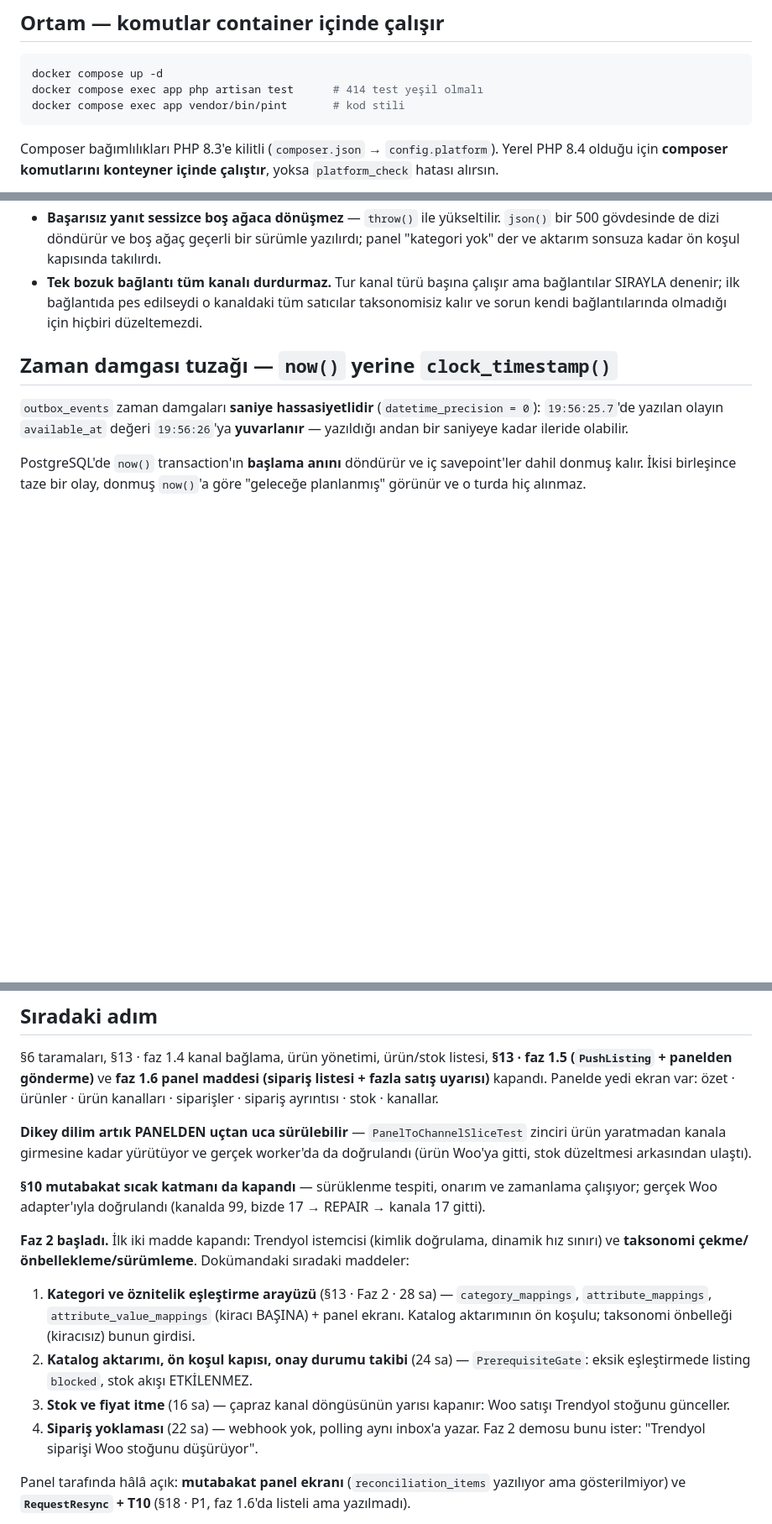
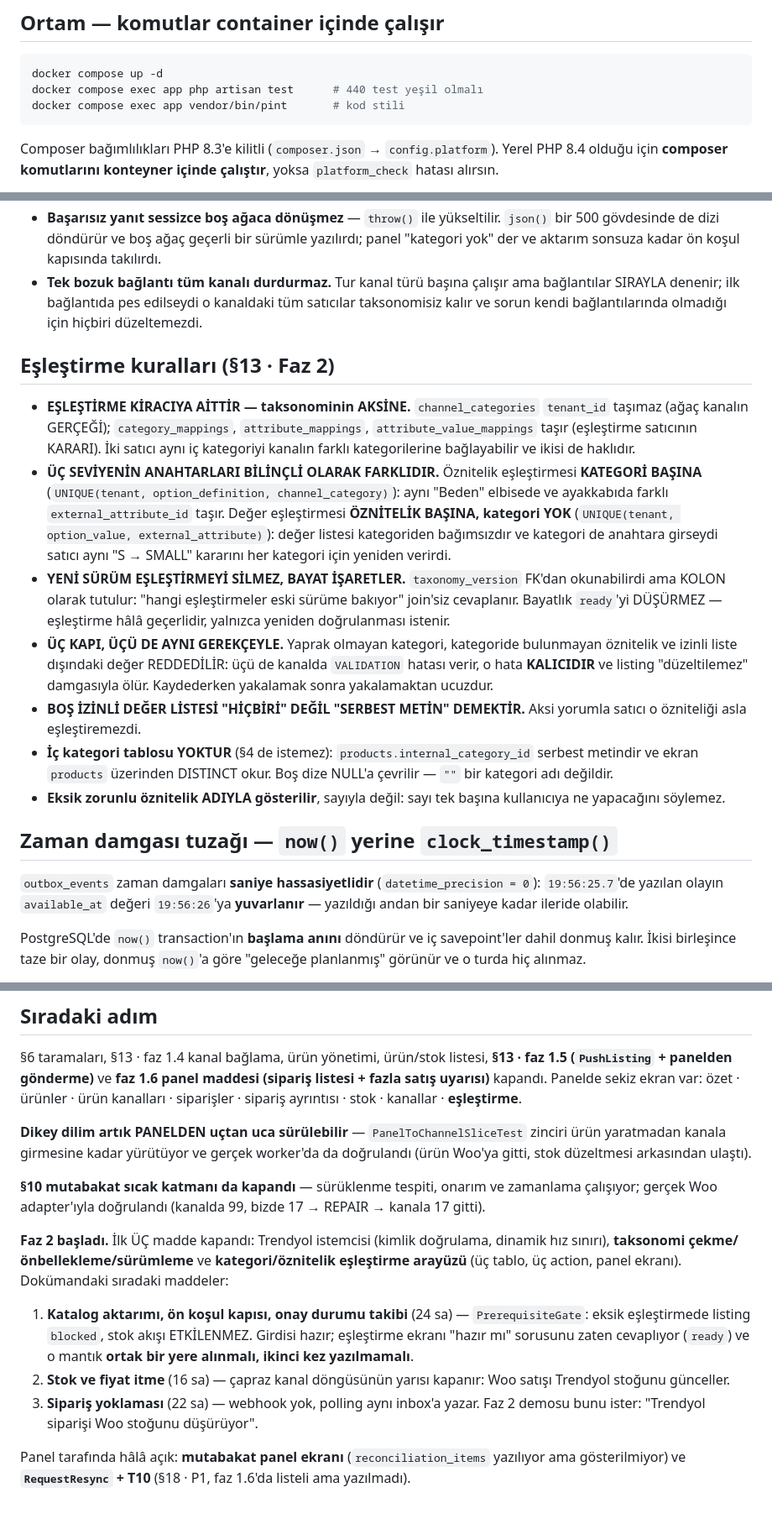
Before and after one commit to ahmethamdi/entegrasyon, a Markdown page: CLAUDE.md, 3 parts joined by grey strips. Shown at 84% size. Rendered like a GitHub page; blank space fills up the shorter version.

````diff
--- a/CLAUDE.md
+++ b/CLAUDE.md
@@ -17,7 +17,7 @@ veya paradigma (Kafka, mikroservis, CQRS, event sourcing, Kubernetes) önerilmez
 
 ```bash
 docker compose up -d
-docker compose exec app php artisan test      # 414 test yeşil olmalı
+docker compose exec app php artisan test      # 440 test yeşil olmalı
 docker compose exec app vendor/bin/pint       # kod stili
 ```
 
@@ -232,6 +232,37 @@ memory'deki "Repo Durumu" dosyasına bak.
   kanaldaki tüm satıcılar taksonomisiz kalır ve sorun kendi
   bağlantılarında olmadığı için hiçbiri düzeltemezdi.
 
+## Eşleştirme kuralları (§13 · Faz 2)
+
+- **EŞLEŞTİRME KİRACIYA AİTTİR — taksonominin AKSİNE.** `channel_categories`
+  `tenant_id` taşımaz (ağaç kanalın GERÇEĞİ); `category_mappings`,
+  `attribute_mappings`, `attribute_value_mappings` taşır (eşleştirme
+  satıcının KARARI). İki satıcı aynı iç kategoriyi kanalın farklı
+  kategorilerine bağlayabilir ve ikisi de haklıdır.
+- **ÜÇ SEVİYENİN ANAHTARLARI BİLİNÇLİ OLARAK FARKLIDIR.** Öznitelik
+  eşleştirmesi **KATEGORİ BAŞINA** (`UNIQUE(tenant, option_definition,
+  channel_category)`): aynı "Beden" elbisede ve ayakkabıda farklı
+  `external_attribute_id` taşır. Değer eşleştirmesi **ÖZNİTELİK BAŞINA,
+  kategori YOK** (`UNIQUE(tenant, option_value, external_attribute)`): değer
+  listesi kategoriden bağımsızdır ve kategori de anahtara girseydi satıcı
+  aynı "S → SMALL" kararını her kategori için yeniden verirdi.
+- **YENİ SÜRÜM EŞLEŞTİRMEYİ SİLMEZ, BAYAT İŞARETLER.** `taxonomy_version`
+  FK'dan okunabilirdi ama KOLON olarak tutulur: "hangi eşleştirmeler eski
+  sürüme bakıyor" join'siz cevaplanır. Bayatlık `ready`'yi DÜŞÜRMEZ —
+  eşleştirme hâlâ geçerlidir, yalnızca yeniden doğrulanması istenir.
+- **ÜÇ KAPI, ÜÇÜ DE AYNI GEREKÇEYLE.** Yaprak olmayan kategori, kategoride
+  bulunmayan öznitelik ve izinli liste dışındaki değer REDDEDİLİR: üçü de
+  kanalda `VALIDATION` hatası verir, o hata **KALICIDIR** ve listing
+  "düzeltilemez" damgasıyla ölür. Kaydederken yakalamak sonra yakalamaktan
+  ucuzdur.
+- **BOŞ İZİNLİ DEĞER LİSTESİ "HİÇBİRİ" DEĞİL "SERBEST METİN" DEMEKTİR.**
+  Aksi yorumla satıcı o özniteliği asla eşleştiremezdi.
+- **İç kategori tablosu YOKTUR** (§4 de istemez): `products.internal_category_id`
+  serbest metindir ve ekran `products` üzerinden DISTINCT okur. Boş dize
+  NULL'a çevrilir — `""` bir kategori adı değildir.
+- **Eksik zorunlu öznitelik ADIYLA gösterilir**, sayıyla değil: sayı tek
+  başına kullanıcıya ne yapacağını söylemez.
+
 ## Zaman damgası tuzağı — `now()` yerine `clock_timestamp()`
 
 `outbox_events` zaman damgaları **saniye hassasiyetlidir**
@@ -543,9 +575,9 @@ kanal başına yanıt programlanır — T4 bunu kullanır).
 
 §6 taramaları, §13 · faz 1.4 kanal bağlama, ürün yönetimi, ürün/stok listesi,
 **§13 · faz 1.5 (`PushListing` + panelden gönderme)** ve **faz 1.6 panel
-maddesi (sipariş listesi + fazla satış uyarısı)** kapandı. Panelde yedi ekran
+maddesi (sipariş listesi + fazla satış uyarısı)** kapandı. Panelde sekiz ekran
 var: özet · ürünler · ürün kanalları · siparişler · sipariş ayrıntısı · stok ·
-kanallar.
+kanallar · **eşleştirme**.
 
 **Dikey dilim artık PANELDEN uçtan uca sürülebilir** — `PanelToChannelSliceTest`
 zinciri ürün yaratmadan kanala girmesine kadar yürütüyor ve gerçek worker'da
@@ -555,20 +587,19 @@ da doğrulandı (ürün Woo'ya gitti, stok düzeltmesi arkasından ulaştı).
 zamanlama çalışıyor; gerçek Woo adapter'ıyla doğrulandı (kanalda 99, bizde 17
 → REPAIR → kanala 17 gitti).
 
-**Faz 2 başladı.** İlk iki madde kapandı: Trendyol istemcisi (kimlik
-doğrulama, dinamik hız sınırı) ve **taksonomi çekme/önbellekleme/sürümleme**.
-Dokümandaki sıradaki maddeler:
+**Faz 2 başladı.** İlk ÜÇ madde kapandı: Trendyol istemcisi (kimlik
+doğrulama, dinamik hız sınırı), **taksonomi çekme/önbellekleme/sürümleme**
+ve **kategori/öznitelik eşleştirme arayüzü** (üç tablo, üç action, panel
+ekranı). Dokümandaki sıradaki maddeler:
 
-1. **Kategori ve öznitelik eşleştirme arayüzü** (§13 · Faz 2 · 28 sa) —
-   `category_mappings`, `attribute_mappings`, `attribute_value_mappings`
-   (kiracı BAŞINA) + panel ekranı. Katalog aktarımının ön koşulu; taksonomi
-   önbelleği (kiracısız) bunun girdisi.
-2. **Katalog aktarımı, ön koşul kapısı, onay durumu takibi** (24 sa) —
+1. **Katalog aktarımı, ön koşul kapısı, onay durumu takibi** (24 sa) —
    `PrerequisiteGate`: eksik eşleştirmede listing `blocked`, stok akışı
-   ETKİLENMEZ.
-3. **Stok ve fiyat itme** (16 sa) — çapraz kanal döngüsünün yarısı kapanır:
+   ETKİLENMEZ. Girdisi hazır; eşleştirme ekranı "hazır mı" sorusunu zaten
+   cevaplıyor (`ready`) ve o mantık **ortak bir yere alınmalı, ikinci kez
+   yazılmamalı**.
+2. **Stok ve fiyat itme** (16 sa) — çapraz kanal döngüsünün yarısı kapanır:
    Woo satışı Trendyol stoğunu günceller.
-4. **Sipariş yoklaması** (22 sa) — webhook yok, polling aynı inbox'a yazar.
+3. **Sipariş yoklaması** (22 sa) — webhook yok, polling aynı inbox'a yazar.
    Faz 2 demosu bunu ister: "Trendyol siparişi Woo stoğunu düşürüyor".
 
 Panel tarafında hâlâ açık: **mutabakat panel ekranı** (`reconciliation_items`
````
Also changed, not shown: other parts of CLAUDE.md (+5 -4 lines), DEVIR.md (+95 -100 lines).
